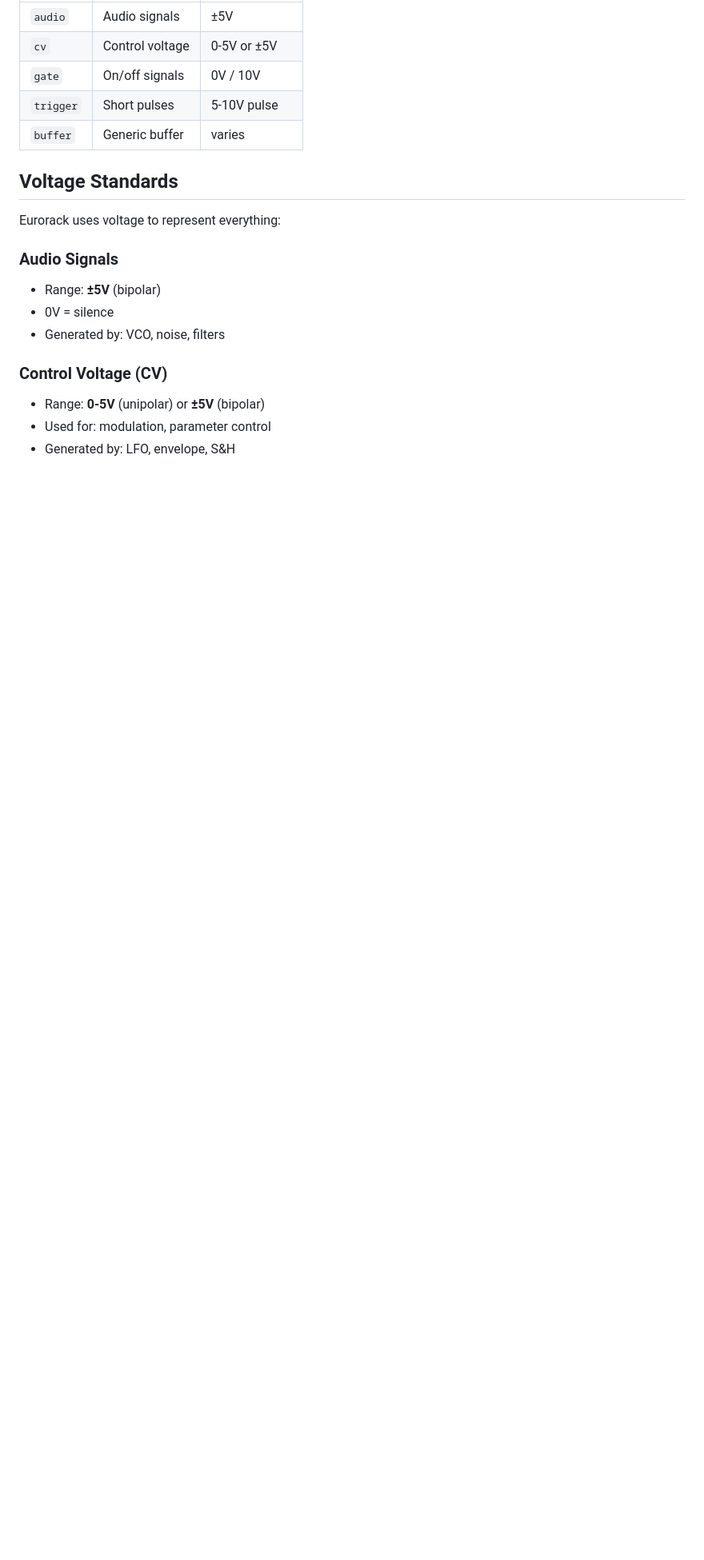
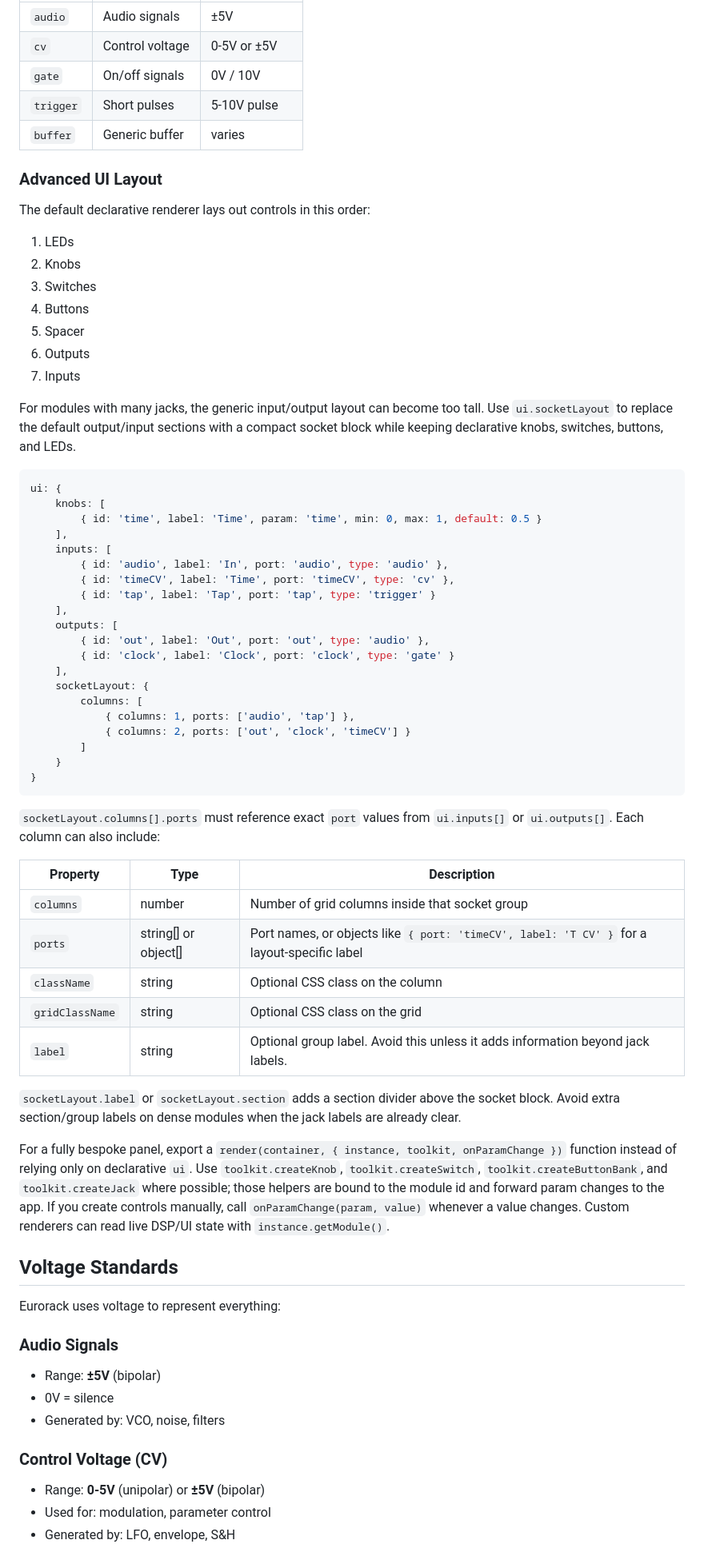
Before and after one commit to OrderAndCh4oS/eurorack-js, a Markdown page: docs/creating-modules.md, the part around one of its changes. Shown at 80% size. Drawn GitHub-style; blank space fills up the shorter version.

Commit message:
Update module creation guide

````diff
--- a/docs/creating-modules.md
+++ b/docs/creating-modules.md
@@ -229,6 +248,57 @@ For a bespoke panel, export a `render(container, { instance, toolkit, onParamCha
 | `gate` | On/off signals | 0V / 10V |
 | `trigger` | Short pulses | 5-10V pulse |
 | `buffer` | Generic buffer | varies |
+
+### Advanced UI Layout
+
+The default declarative renderer lays out controls in this order:
+
+1. LEDs
+2. Knobs
+3. Switches
+4. Buttons
+5. Spacer
+6. Outputs
+7. Inputs
+
+For modules with many jacks, the generic input/output layout can become too tall. Use `ui.socketLayout` to replace the default output/input sections with a compact socket block while keeping declarative knobs, switches, buttons, and LEDs.
+
+```javascript
+ui: {
+    knobs: [
+        { id: 'time', label: 'Time', param: 'time', min: 0, max: 1, default: 0.5 }
+    ],
+    inputs: [
+        { id: 'audio', label: 'In', port: 'audio', type: 'audio' },
+        { id: 'timeCV', label: 'Time', port: 'timeCV', type: 'cv' },
+        { id: 'tap', label: 'Tap', port: 'tap', type: 'trigger' }
+    ],
+    outputs: [
+        { id: 'out', label: 'Out', port: 'out', type: 'audio' },
+        { id: 'clock', label: 'Clock', port: 'clock', type: 'gate' }
+    ],
+    socketLayout: {
+        columns: [
+            { columns: 1, ports: ['audio', 'tap'] },
+            { columns: 2, ports: ['out', 'clock', 'timeCV'] }
+        ]
+    }
+}
+```
+
+`socketLayout.columns[].ports` must reference exact `port` values from `ui.inputs[]` or `ui.outputs[]`. Each column can also include:
+
+| Property | Type | Description |
+|----------|------|-------------|
+| `columns` | number | Number of grid columns inside that socket group |
+| `ports` | string[] or object[] | Port names, or objects like `{ port: 'timeCV', label: 'T CV' }` for a layout-specific label |
+| `className` | string | Optional CSS class on the column |
+| `gridClassName` | string | Optional CSS class on the grid |
+| `label` | string | Optional group label. Avoid this unless it adds information beyond jack labels. |
+
+`socketLayout.label` or `socketLayout.section` adds a section divider above the socket block. Avoid extra section/group labels on dense modules when the jack labels are already clear.
+
+For a fully bespoke panel, export a `render(container, { instance, toolkit, onParamChange })` function instead of relying only on declarative `ui`. Use `toolkit.createKnob`, `toolkit.createSwitch`, `toolkit.createButtonBank`, and `toolkit.createJack` where possible; those helpers are bound to the module id and forward param changes to the app. If you create controls manually, call `onParamChange(param, value)` whenever a value changes. Custom renderers can read live DSP/UI state with `instance.getModule()`.
 
 ## Voltage Standards
 
````
Also changed, not shown: other parts of docs/creating-modules.md (+76 -10 lines).
